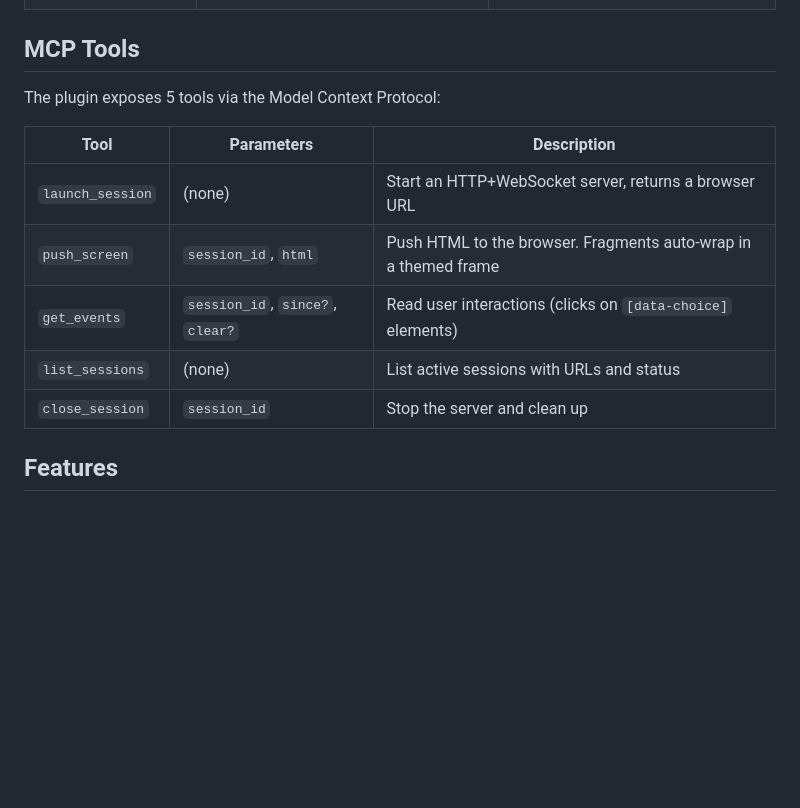
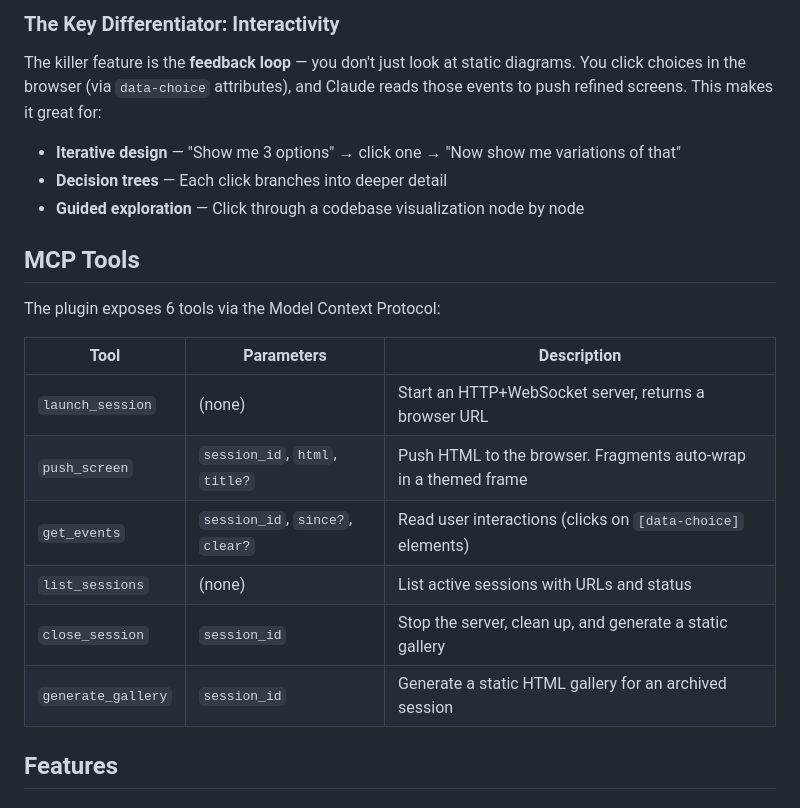
Before and after one commit to stemado/visualizer-plugin, a Markdown page: README.md, the part around one of its changes. Rendered like a GitHub page; blank space fills up the shorter version.

```diff
--- a/README.md
+++ b/README.md
@@ -66,15 +119,23 @@ Claude will:
+### The Key Differentiator: Interactivity
+
+The killer feature is the **feedback loop** — you don't just look at static diagrams. You click choices in the browser (via `data-choice` attributes), and Claude reads those events to push refined screens. This makes it great for:
+
+- **Iterative design** — "Show me 3 options" → click one → "Now show me variations of that"
+- **Decision trees** — Each click branches into deeper detail
+- **Guided exploration** — Click through a codebase visualization node by node
 
 ## MCP Tools
 
-The plugin exposes 5 tools via the Model Context Protocol:
+The plugin exposes 6 tools via the Model Context Protocol:
 
 | Tool | Parameters | Description |
 |------|-----------|-------------|
 | `launch_session` | (none) | Start an HTTP+WebSocket server, returns a browser URL |
-| `push_screen` | `session_id`, `html` | Push HTML to the browser. Fragments auto-wrap in a themed frame |
+| `push_screen` | `session_id`, `html`, `title?` | Push HTML to the browser. Fragments auto-wrap in a themed frame |
 | `get_events` | `session_id`, `since?`, `clear?` | Read user interactions (clicks on `[data-choice]` elements) |
 | `list_sessions` | (none) | List active sessions with URLs and status |
-| `close_session` | `session_id` | Stop the server and clean up |
+| `close_session` | `session_id` | Stop the server, clean up, and generate a static gallery |
+| `generate_gallery` | `session_id` | Generate a static HTML gallery for an archived session |
 
 ## Features
 
```
Also changed, not shown: other parts of README.md (+81 -21 lines), CLAUDE.md (added, +66 -0 lines).
